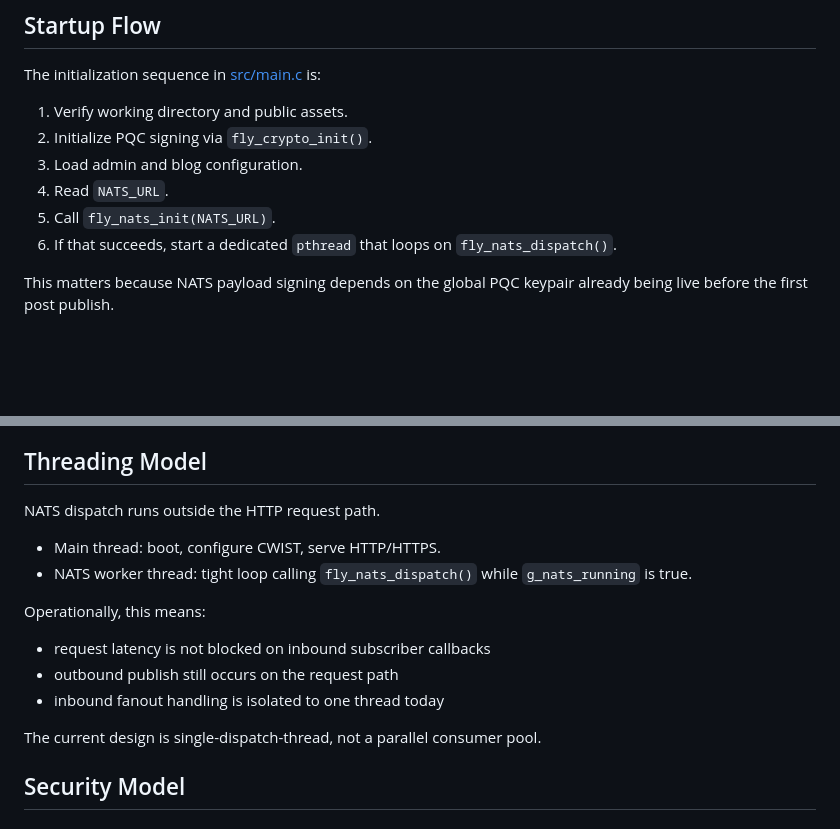
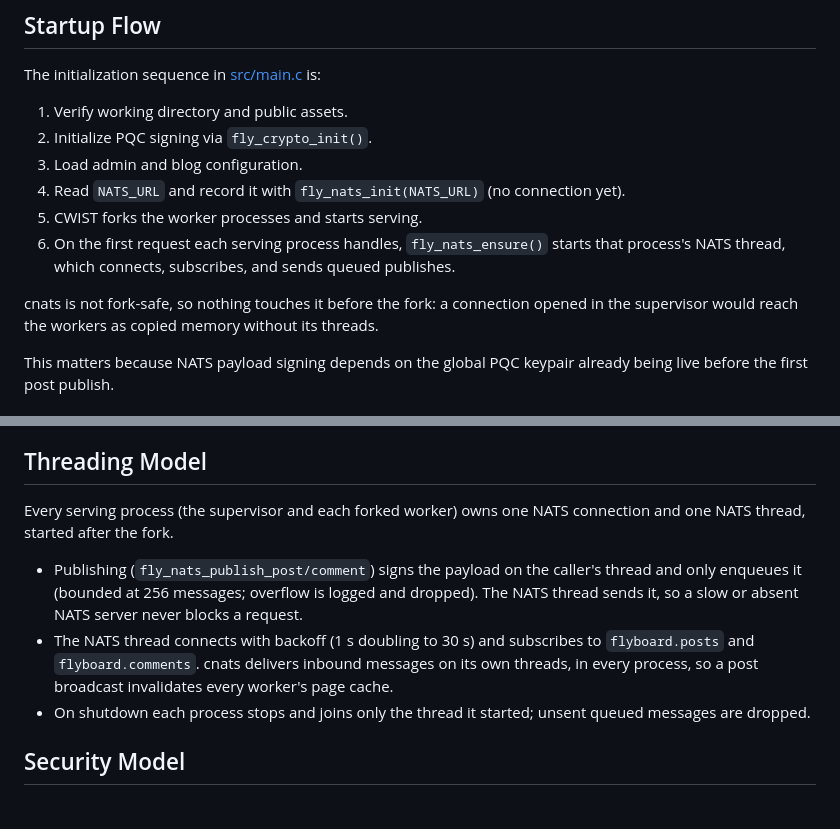
Before and after one commit to gg582/fly.board, a Markdown page: NATS.md, 2 parts joined by grey strips. Rendered like a GitHub page; blank space fills up the shorter version.

Commit message:
docs(nats): describe the per-process post-fork connection and publish queue

```diff
--- a/NATS.md
+++ b/NATS.md
@@ -31,9 +31,11 @@ The initialization sequence in [src/main.c](/home/yjlee/fly.board/src/main.c:68)
 1. Verify working directory and public assets.
 2. Initialize PQC signing via `fly_crypto_init()`.
 3. Load admin and blog configuration.
-4. Read `NATS_URL`.
-5. Call `fly_nats_init(NATS_URL)`.
-6. If that succeeds, start a dedicated `pthread` that loops on `fly_nats_dispatch()`.
+4. Read `NATS_URL` and record it with `fly_nats_init(NATS_URL)` (no connection yet).
+5. CWIST forks the worker processes and starts serving.
+6. On the first request each serving process handles, `fly_nats_ensure()` starts that process's NATS thread, which connects, subscribes, and sends queued publishes.
+
+cnats is not fork-safe, so nothing touches it before the fork: a connection opened in the supervisor would reach the workers as copied memory without its threads.
 
 This matters because NATS payload signing depends on the global PQC keypair already being live before the first post publish.
 
@@ -101,18 +103,11 @@ It does not yet perform full signature verification in-process. That is left ope
 
 ## Threading Model
 
-NATS dispatch runs outside the HTTP request path.
+Every serving process (the supervisor and each forked worker) owns one NATS connection and one NATS thread, started after the fork.
 
-- Main thread: boot, configure CWIST, serve HTTP/HTTPS.
-- NATS worker thread: tight loop calling `fly_nats_dispatch()` while `g_nats_running` is true.
-
-Operationally, this means:
-
-- request latency is not blocked on inbound subscriber callbacks
-- outbound publish still occurs on the request path
-- inbound fanout handling is isolated to one thread today
-
-The current design is single-dispatch-thread, not a parallel consumer pool.
+- Publishing (`fly_nats_publish_post/comment`) signs the payload on the caller's thread and only enqueues it (bounded at 256 messages; overflow is logged and dropped). The NATS thread sends it, so a slow or absent NATS server never blocks a request.
+- The NATS thread connects with backoff (1 s doubling to 30 s) and subscribes to `flyboard.posts` and `flyboard.comments`. cnats delivers inbound messages on its own threads, in every process, so a post broadcast invalidates every worker's page cache.
+- On shutdown each process stops and joins only the thread it started; unsent queued messages are dropped.
 
 ## Security Model
 
```
